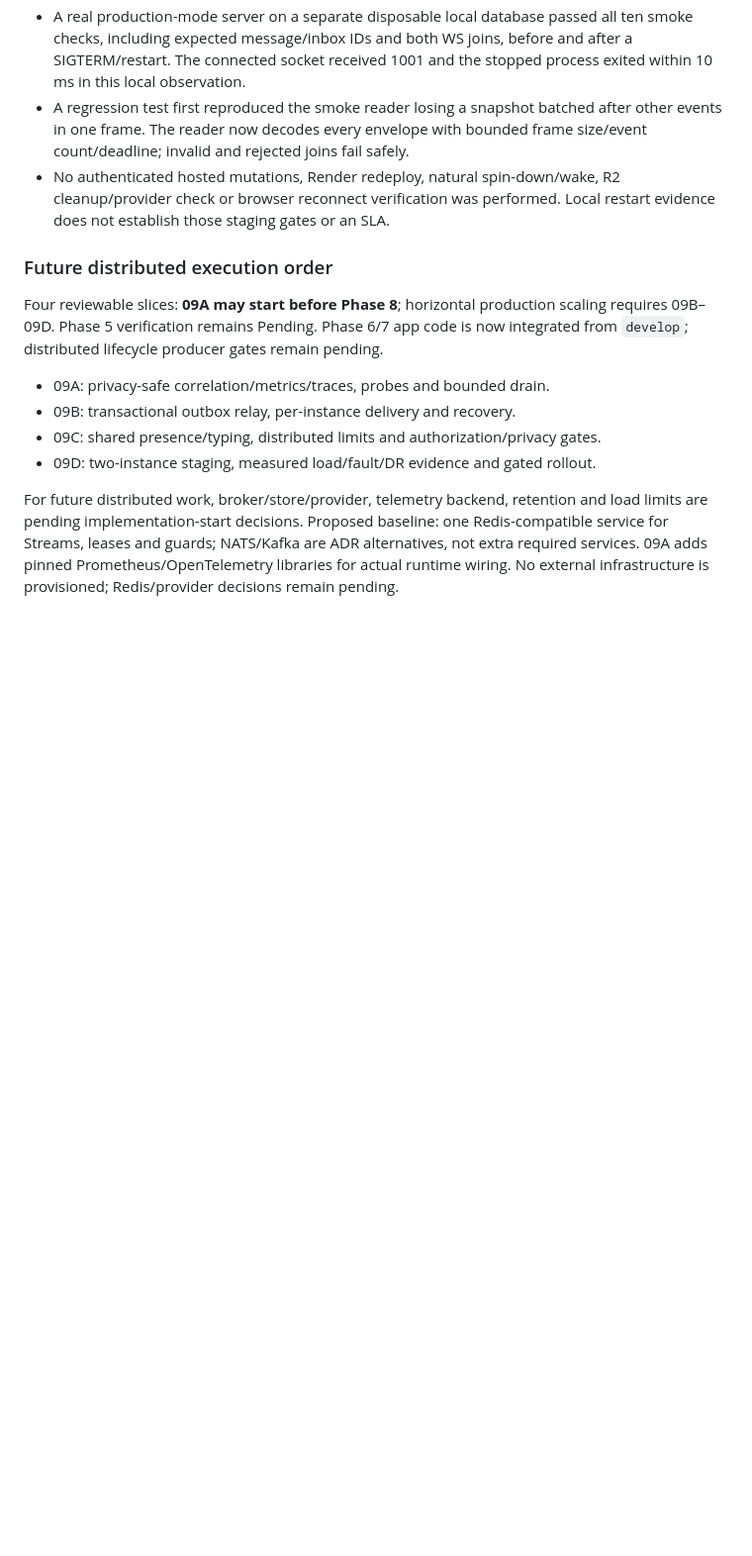
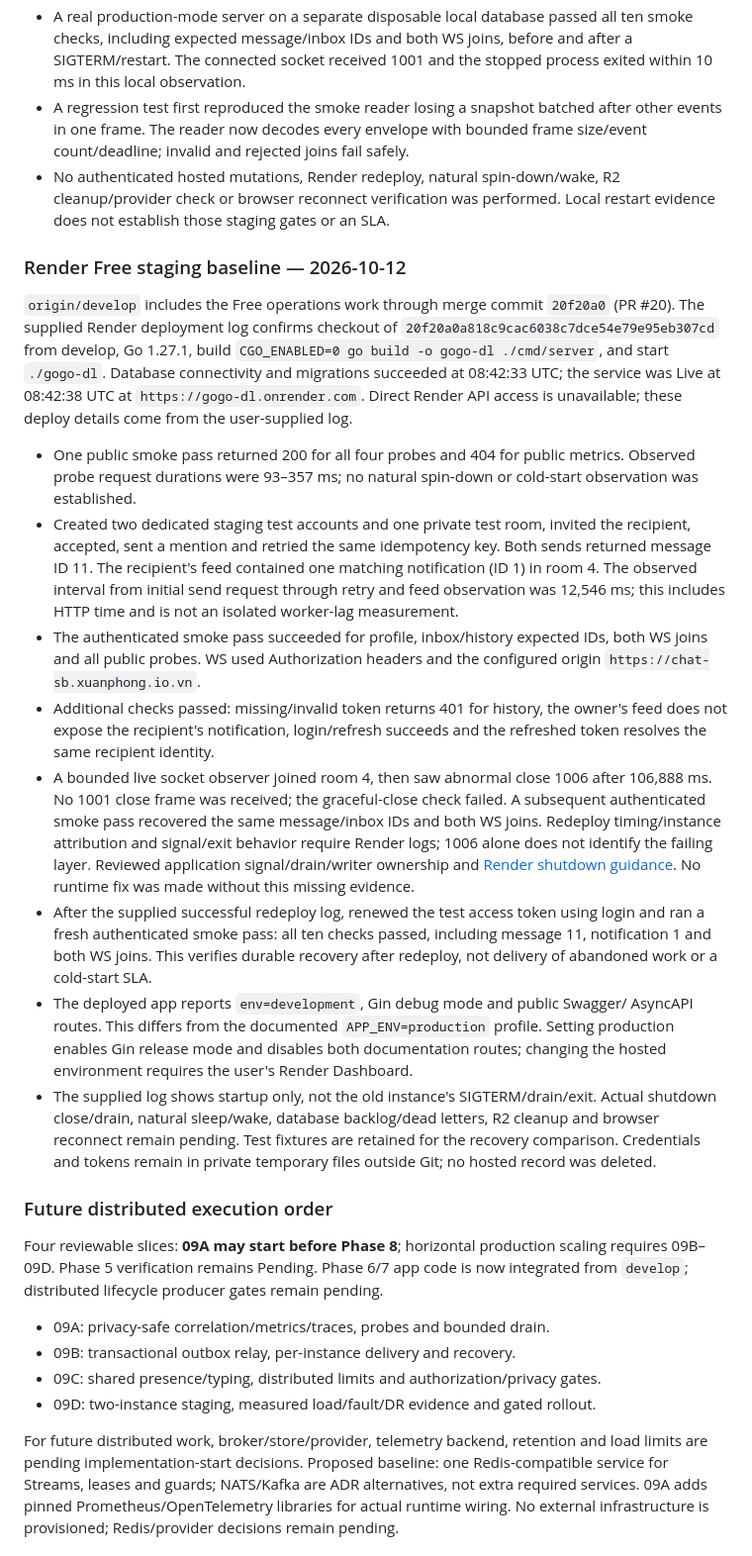
Before and after one commit to xuanphongtran/gogo-dl, a Markdown page: plan/09-scale-observability.md, the part around one of its changes. Shown at 99% size. GitHub-like rendering; blank space fills up the shorter version.

```diff
--- a/plan/09-scale-observability.md
+++ b/plan/09-scale-observability.md
@@ -85,6 +90,53 @@ Pending and are not completed by Free verification tooling.
 - No authenticated hosted mutations, Render redeploy, natural spin-down/wake,
   R2 cleanup/provider check or browser reconnect verification was performed.
   Local restart evidence does not establish those staging gates or an SLA.
+
+### Render Free staging baseline — 2026-10-12
+
+`origin/develop` includes the Free operations work through merge commit `20f20a0`
+(PR #20). The supplied Render deployment log confirms checkout of
+`20f20a0a818c9cac6038c7dce54e79e95eb307cd` from develop, Go 1.27.1, build
+`CGO_ENABLED=0 go build -o gogo-dl ./cmd/server`, and start `./gogo-dl`.
+Database connectivity and migrations succeeded at 08:42:33 UTC; the service was
+Live at 08:42:38 UTC at `https://gogo-dl.onrender.com`. Direct Render API access
+is unavailable; these deploy details come from the user-supplied log.
+
+- One public smoke pass returned 200 for all four probes and 404 for public
+  metrics. Observed probe request durations were 93–357 ms; no natural spin-down
+  or cold-start observation was established.
+- Created two dedicated staging test accounts and one private test room, invited
+  the recipient, accepted, sent a mention and retried the same idempotency key.
+  Both sends returned message ID 11. The recipient's feed contained one matching
+  notification (ID 1) in room 4. The observed interval from initial send request
+  through retry and feed observation was 12,546 ms; this includes HTTP time and
+  is not an isolated worker-lag measurement.
+- The authenticated smoke pass succeeded for profile, inbox/history expected IDs,
+  both WS joins and all public probes. WS used Authorization headers and the
+  configured origin `https://chat-sb.xuanphong.io.vn`.
+- Additional checks passed: missing/invalid token returns 401 for history,
+  the owner's feed does not expose the recipient's notification, login/refresh
+  succeeds and the refreshed token resolves the same recipient identity.
+- A bounded live socket observer joined room 4, then saw abnormal close 1006
+  after 106,888 ms. No 1001 close frame was received; the graceful-close check
+  failed. A subsequent authenticated smoke pass recovered the same message/inbox
+  IDs and both WS joins. Redeploy timing/instance attribution and signal/exit
+  behavior require Render logs; 1006 alone does not identify the failing layer.
+  Reviewed application signal/drain/writer ownership and
+  [Render shutdown guidance](https://render.com/docs/websocket#handling-instance-shutdown).
+  No runtime fix was made without this missing evidence.
+- After the supplied successful redeploy log, renewed the test access token
+  using login and ran a fresh authenticated smoke pass: all ten checks passed,
+  including message 11, notification 1 and both WS joins. This verifies durable
+  recovery after redeploy, not delivery of abandoned work or a cold-start SLA.
+- The deployed app reports `env=development`, Gin debug mode and public Swagger/
+  AsyncAPI routes. This differs from the documented `APP_ENV=production` profile.
+  Setting production enables Gin release mode and disables both documentation
+  routes; changing the hosted environment requires the user's Render Dashboard.
+- The supplied log shows startup only, not the old instance's SIGTERM/drain/exit.
+  Actual shutdown close/drain, natural sleep/wake, database backlog/dead letters,
+  R2 cleanup and browser reconnect remain pending.
+  Test fixtures are retained for the recovery comparison. Credentials and tokens
+  remain in private temporary files outside Git; no hosted record was deleted.
 
 ### Future distributed execution order
 
```
Also changed, not shown: other parts of plan/09-scale-observability.md (+11 -6 lines), plan/README.md (+5 -2 lines).
